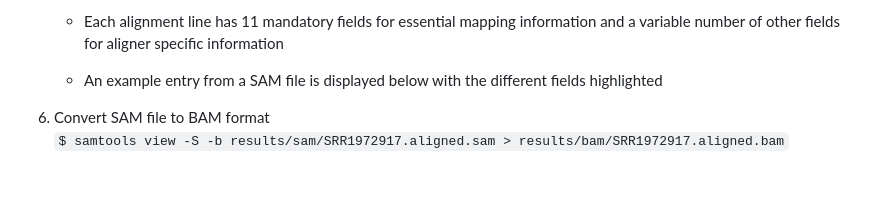
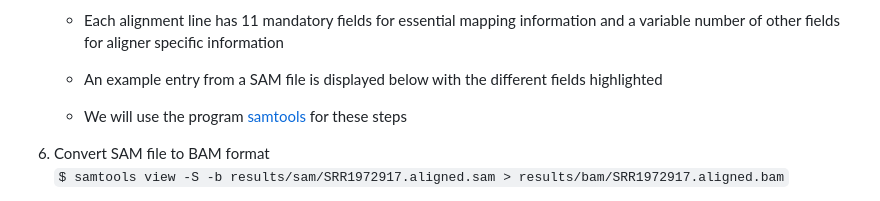
Before and after one commit to taylorpaisie/VEME_2024_NGS_Variant_Calling, a Markdown page: README.md, the part around the change printed below. GitHub-like rendering; blank space fills up the shorter version.

Commit message:
adding links to programs in readme

```diff
--- a/README.md
+++ b/README.md
@@ -344,6 +344,7 @@ $ for infile in *_1.fastq.gz
     * Each line that follows corresponds to alignment information for a single read
     * Each alignment line has 11 mandatory fields for essential mapping information and a variable number of other fields for aligner specific information
     * An example entry from a SAM file is displayed below with the different fields highlighted
+    * We will use the program [samtools](https://www.htslib.org/) for these steps
 
 6. Convert SAM file to BAM format
     `$ samtools view -S -b results/sam/SRR1972917.aligned.sam > results/bam/SRR1972917.aligned.bam`
```
Also changed, not shown: other parts of README.md (+4 -4 lines).
